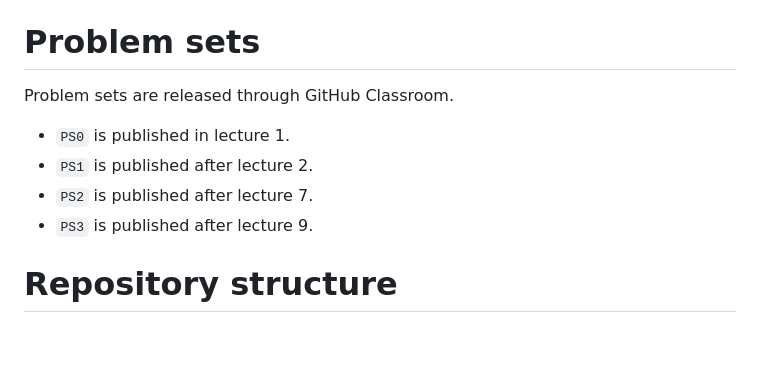
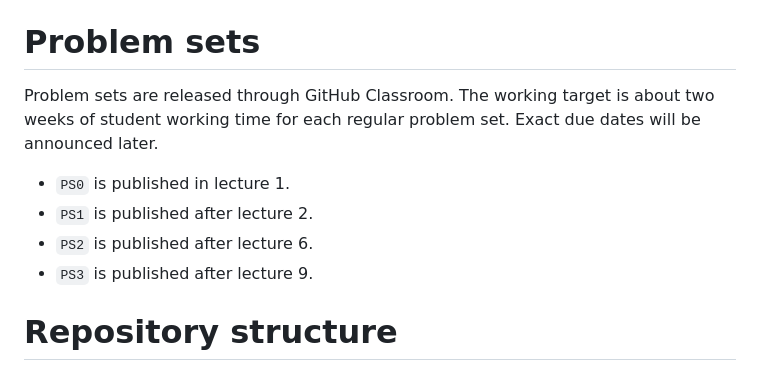
Before and after one commit to adamaltmejd/datascience-course, a Markdown page: README.md, the part around the change. GitHub-like rendering; blank space fills up the shorter version.

Commit message:
adjust problem set timing guidance

```diff
--- a/README.md
+++ b/README.md
@@ -29,10 +29,11 @@ Times below are Europe/Stockholm local time. Material links will be added as lec
 # Problem sets
 
 Problem sets are released through GitHub Classroom.
+The working target is about two weeks of student working time for each regular problem set. Exact due dates will be announced later.
 
 - `PS0` is published in lecture 1.
 - `PS1` is published after lecture 2.
-- `PS2` is published after lecture 7.
+- `PS2` is published after lecture 6.
 - `PS3` is published after lecture 9.
 
 # Repository structure
```
